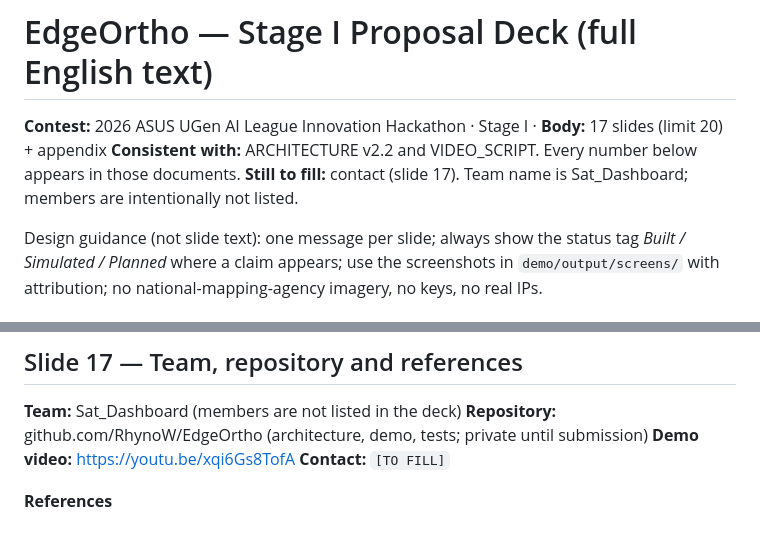
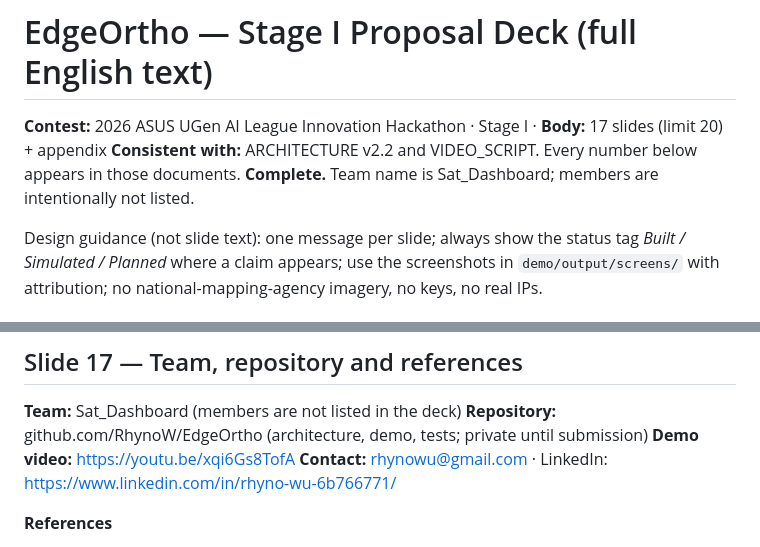
Before and after one commit to RhynoW/EdgeOrtho, a Markdown page: 2026ASUS_AI_UGen/PROPOSAL_DECK.md, 2 parts joined by grey strips. Drawn GitHub-style.

Commit message:
Deck text: contact
Co-Authored-By: Claude Sonnet 5.5 <noreply@anthropic.com>

```diff
--- a/2026ASUS_AI_UGen/PROPOSAL_DECK.md
+++ b/2026ASUS_AI_UGen/PROPOSAL_DECK.md
@@ -2,7 +2,7 @@
 
 **Contest:** 2026 ASUS UGen AI League Innovation Hackathon · Stage I · **Body:** 17 slides (limit 20) + appendix
 **Consistent with:** ARCHITECTURE v2.2 and VIDEO_SCRIPT. Every number below appears in those documents.
-**Still to fill:** contact (slide 17). Team name is Sat_Dashboard; members are intentionally not listed.
+**Complete.** Team name is Sat_Dashboard; members are intentionally not listed.
 
 Design guidance (not slide text): one message per slide; always show the status tag *Built / Simulated / Planned* where a claim appears; use the screenshots in `demo/output/screens/` with attribution; no national-mapping-agency imagery, no keys, no real IPs.
 
@@ -237,7 +237,7 @@ Consistency: a tile is never half-written; the pyramid converges after writes st
 **Team:** Sat_Dashboard (members are not listed in the deck)
 **Repository:** github.com/RhynoW/EdgeOrtho (architecture, demo, tests; private until submission)
 **Demo video:** https://youtu.be/xqi6Gs8TofA
-**Contact:** `[TO FILL]`
+**Contact:** rhynowu@gmail.com · LinkedIn: https://www.linkedin.com/in/rhyno-wu-6b766771/
 
 **References**
 1. OGC WMTS 1.0.0 specification
```
